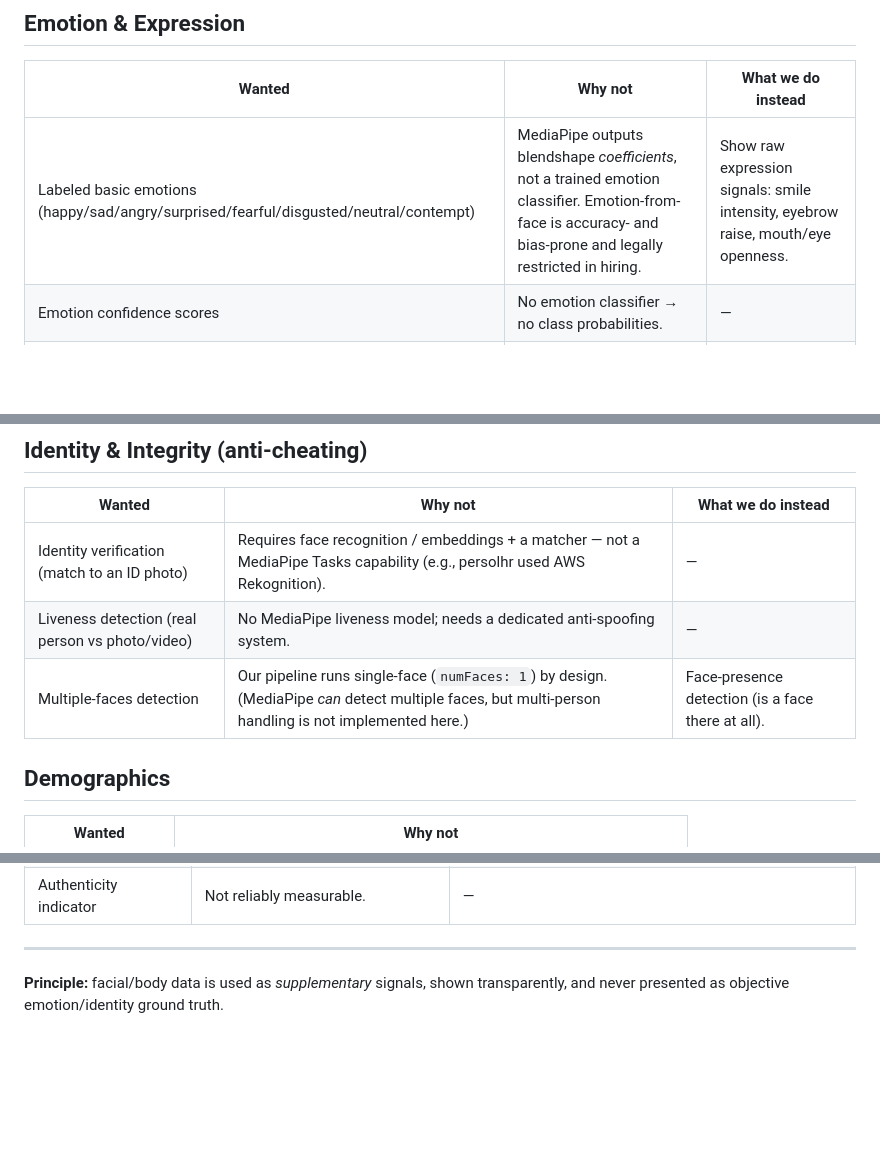
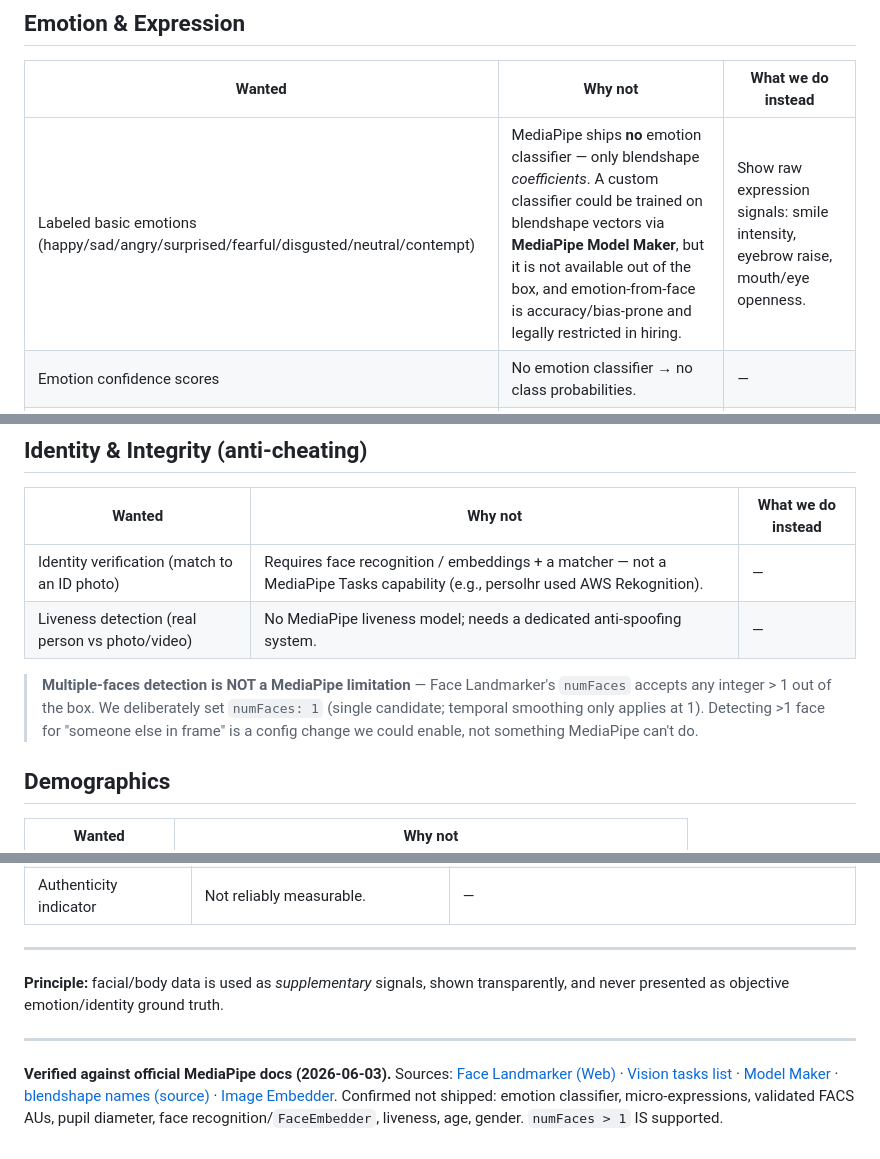
Before and after one commit to undesputed/practice-interview, a Markdown page: docs/features/mediapipe-limitations.md, 3 parts joined by grey strips. GitHub-like rendering; blank space fills up the shorter version.

Commit message:
docs: verify limitations vs MediaPipe docs — multi-face is feasible (config), emotions trainable via Model Maker

```diff
--- a/docs/features/mediapipe-limitations.md
+++ b/docs/features/mediapipe-limitations.md
@@ -16,7 +16,7 @@ stack. They are intentionally **omitted** from the review page rather than faked
 ## Emotion & Expression
 | Wanted | Why not | What we do instead |
 |--------|---------|--------------------|
-| Labeled basic emotions (happy/sad/angry/surprised/fearful/disgusted/neutral/contempt) | MediaPipe outputs blendshape *coefficients*, not a trained emotion classifier. Emotion-from-face is accuracy- and bias-prone and legally restricted in hiring. | Show raw expression signals: smile intensity, eyebrow raise, mouth/eye openness. |
+| Labeled basic emotions (happy/sad/angry/surprised/fearful/disgusted/neutral/contempt) | MediaPipe ships **no** emotion classifier — only blendshape *coefficients*. A custom classifier could be trained on blendshape vectors via **MediaPipe Model Maker**, but it is not available out of the box, and emotion-from-face is accuracy/bias-prone and legally restricted in hiring. | Show raw expression signals: smile intensity, eyebrow raise, mouth/eye openness. |
 | Emotion confidence scores | No emotion classifier → no class probabilities. | — |
 | Micro-expressions | Require specialized high-FPS detection; not provided. | — |
 | Facial Action Units (validated FACS) | Blendshapes are ARKit-style coefficients — related to AUs but not validated FACS. | Surface the blendshape signals directly. |
@@ -33,7 +33,11 @@ stack. They are intentionally **omitted** from the review page rather than faked
 |--------|---------|--------------------|
 | Identity verification (match to an ID photo) | Requires face recognition / embeddings + a matcher — not a MediaPipe Tasks capability (e.g., persolhr used AWS Rekognition). | — |
 | Liveness detection (real person vs photo/video) | No MediaPipe liveness model; needs a dedicated anti-spoofing system. | — |
-| Multiple-faces detection | Our pipeline runs single-face (`numFaces: 1`) by design. (MediaPipe *can* detect multiple faces, but multi-person handling is not implemented here.) | Face-presence detection (is a face there at all). |
+
+> **Multiple-faces detection is NOT a MediaPipe limitation** — Face Landmarker's `numFaces`
+> accepts any integer > 1 out of the box. We deliberately set `numFaces: 1` (single candidate;
+> temporal smoothing only applies at 1). Detecting >1 face for "someone else in frame" is a
+> config change we could enable, not something MediaPipe can't do.
 
 ## Demographics
 | Wanted | Why not |
@@ -52,3 +56,14 @@ stack. They are intentionally **omitted** from the review page rather than faked
 
 **Principle:** facial/body data is used as *supplementary* signals, shown transparently, and
 never presented as objective emotion/identity ground truth.
+
+---
+
+**Verified against official MediaPipe docs (2026-06-03).** Sources:
+[Face Landmarker (Web)](https://ai.google.dev/edge/mediapipe/solutions/vision/face_landmarker/web_js) ·
+[Vision tasks list](https://ai.google.dev/edge/mediapipe/solutions/tasks) ·
+[Model Maker](https://ai.google.dev/edge/mediapipe/solutions/model_maker) ·
+[blendshape names (source)](https://github.com/google-ai-edge/mediapipe/blob/master/mediapipe/tasks/cc/vision/face_landmarker/face_blendshapes_graph.cc) ·
+[Image Embedder](https://ai.google.dev/edge/mediapipe/solutions/vision/image_embedder).
+Confirmed not shipped: emotion classifier, micro-expressions, validated FACS AUs, pupil
+diameter, face recognition/`FaceEmbedder`, liveness, age, gender. `numFaces > 1` IS supported.
```
